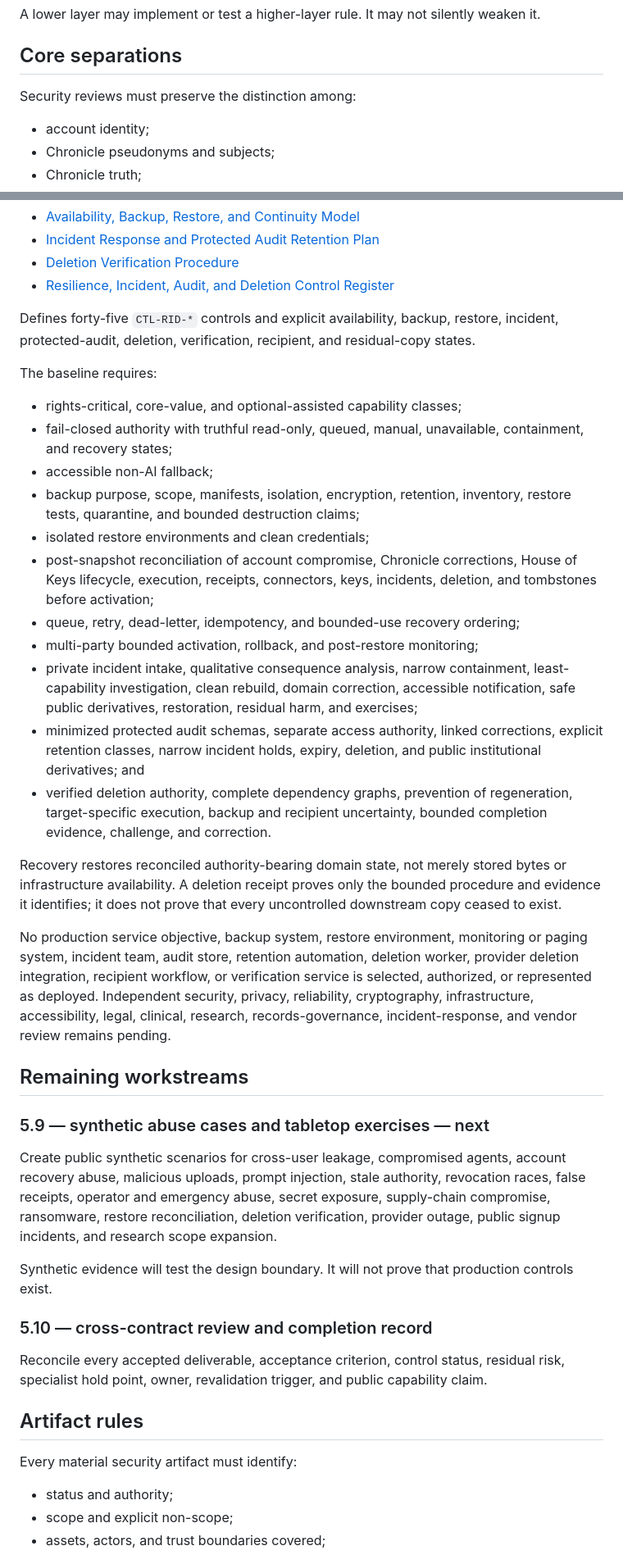
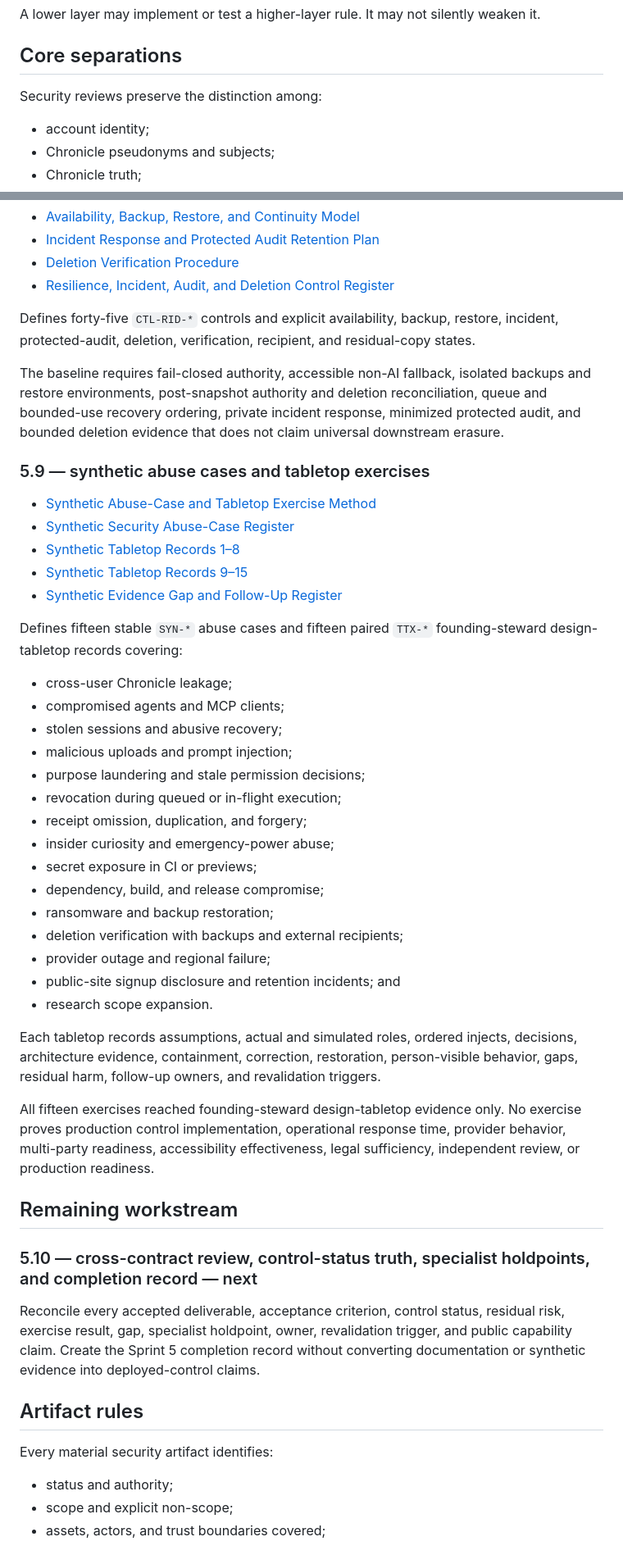
Before and after one commit to finalboss-tom/calypsos-promise, a Markdown page: docs/security/README.md, 2 parts joined by grey strips. Shown at 82% size. Drawn GitHub-style.

Commit message:
docs: reconcile security index through workstream 5.9

```diff
--- a/docs/security/README.md
+++ b/docs/security/README.md
@@ -44,7 +45,7 @@ A lower layer may implement or test a higher-layer rule. It may not silently wea
 
 ## Core separations
 
-Security reviews must preserve the distinction among:
+Security reviews preserve the distinction among:
 
 - account identity;
 - Chronicle pseudonyms and subjects;
@@ -138,39 +140,47 @@ Encryption, key or secret possession, network location, provider ownership, succ
 
 Defines forty-five `CTL-RID-*` controls and explicit availability, backup, restore, incident, protected-audit, deletion, verification, recipient, and residual-copy states.
 
-The baseline requires:
+The baseline requires fail-closed authority, accessible non-AI fallback, isolated backups and restore environments, post-snapshot authority and deletion reconciliation, queue and bounded-use recovery ordering, private incident response, minimized protected audit, and bounded deletion evidence that does not claim universal downstream erasure.
 
-- rights-critical, core-value, and optional-assisted capability classes;
-- fail-closed authority with truthful read-only, queued, manual, unavailable, containment, and recovery states;
-- accessible non-AI fallback;
-- backup purpose, scope, manifests, isolation, encryption, retention, inventory, restore tests, quarantine, and bounded destruction claims;
-- isolated restore environments and clean credentials;
-- post-snapshot reconciliation of account compromise, Chronicle corrections, House of Keys lifecycle, execution, receipts, connectors, keys, incidents, deletion, and tombstones before activation;
-- queue, retry, dead-letter, idempotency, and bounded-use recovery ordering;
-- multi-party bounded activation, rollback, and post-restore monitoring;
-- private incident intake, qualitative consequence analysis, narrow containment, least-capability investigation, clean rebuild, domain correction, accessible notification, safe public derivatives, restoration, residual harm, and exercises;
-- minimized protected audit schemas, separate access authority, linked corrections, explicit retention classes, narrow incident holds, expiry, deletion, and public institutional derivatives; and
-- verified deletion authority, complete dependency graphs, prevention of regeneration, target-specific execution, backup and recipient uncertainty, bounded completion evidence, challenge, and correction.
+### 5.9 — synthetic abuse cases and tabletop exercises
 
-Recovery restores reconciled authority-bearing domain state, not merely stored bytes or infrastructure availability. A deletion receipt proves only the bounded procedure and evidence it identifies; it does not prove that every uncontrolled downstream copy ceased to exist.
+- [Synthetic Abuse-Case and Tabletop Exercise Method](synthetic-abuse-case-and-tabletop-method.md)
+- [Synthetic Security Abuse-Case Register](synthetic-abuse-case-register.md)
+- [Synthetic Tabletop Records 1–8](tabletop-exercise-records-1.md)
+- [Synthetic Tabletop Records 9–15](tabletop-exercise-records-2.md)
+- [Synthetic Evidence Gap and Follow-Up Register](synthetic-evidence-gap-and-follow-up-register.md)
 
-No production service objective, backup system, restore environment, monitoring or paging system, incident team, audit store, retention automation, deletion worker, provider deletion integration, recipient workflow, or verification service is selected, authorized, or represented as deployed. Independent security, privacy, reliability, cryptography, infrastructure, accessibility, legal, clinical, research, records-governance, incident-response, and vendor review remains pending.
+Defines fifteen stable `SYN-*` abuse cases and fifteen paired `TTX-*` founding-steward design-tabletop records covering:
 
-## Remaining workstreams
+- cross-user Chronicle leakage;
+- compromised agents and MCP clients;
+- stolen sessions and abusive recovery;
+- malicious uploads and prompt injection;
+- purpose laundering and stale permission decisions;
+- revocation during queued or in-flight execution;
+- receipt omission, duplication, and forgery;
+- insider curiosity and emergency-power abuse;
+- secret exposure in CI or previews;
+- dependency, build, and release compromise;
+- ransomware and backup restoration;
+- deletion verification with backups and external recipients;
+- provider outage and regional failure;
+- public-site signup disclosure and retention incidents; and
+- research scope expansion.
 
-### 5.9 — synthetic abuse cases and tabletop exercises — next
+Each tabletop records assumptions, actual and simulated roles, ordered injects, decisions, architecture evidence, containment, correction, restoration, person-visible behavior, gaps, residual harm, follow-up owners, and revalidation triggers.
 
-Create public synthetic scenarios for cross-user leakage, compromised agents, account recovery abuse, malicious uploads, prompt injection, stale authority, revocation races, false receipts, operator and emergency abuse, secret exposure, supply-chain compromise, ransomware, restore reconciliation, deletion verification, provider outage, public signup incidents, and research scope expansion.
+All fifteen exercises reached founding-steward design-tabletop evidence only. No exercise proves production control implementation, operational response time, provider behavior, multi-party readiness, accessibility effectiveness, legal sufficiency, independent review, or production readiness.
 
-Synthetic evidence will test the design boundary. It will not prove that production controls exist.
+## Remaining workstream
 
-### 5.10 — cross-contract review and completion record
+### 5.10 — cross-contract review, control-status truth, specialist holdpoints, and completion record — next
 
-Reconcile every accepted deliverable, acceptance criterion, control status, residual risk, specialist hold point, owner, revalidation trigger, and public capability claim.
+Reconcile every accepted deliverable, acceptance criterion, control status, residual risk, exercise result, gap, specialist holdpoint, owner, revalidation trigger, and public capability claim. Create the Sprint 5 completion record without converting documentation or synthetic evidence into deployed-control claims.
 
 ## Artifact rules
 
-Every material security artifact must identify:
+Every material security artifact identifies:
 
 - status and authority;
 - scope and explicit non-scope;
```
Also changed, not shown: other parts of docs/security/README.md (+16 -7 lines).
